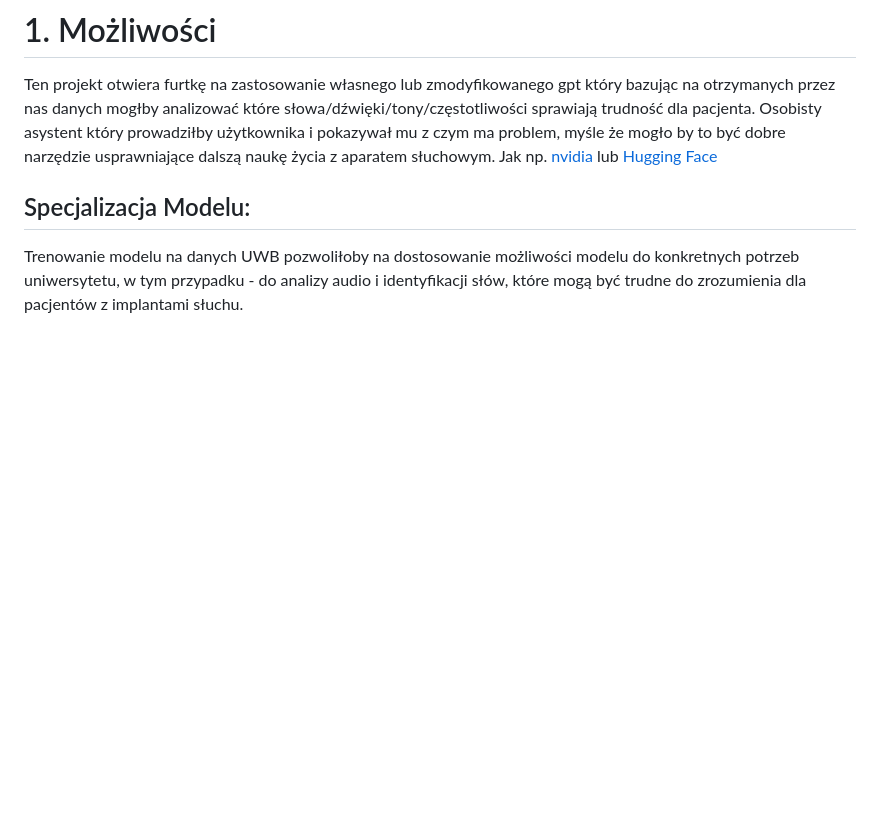
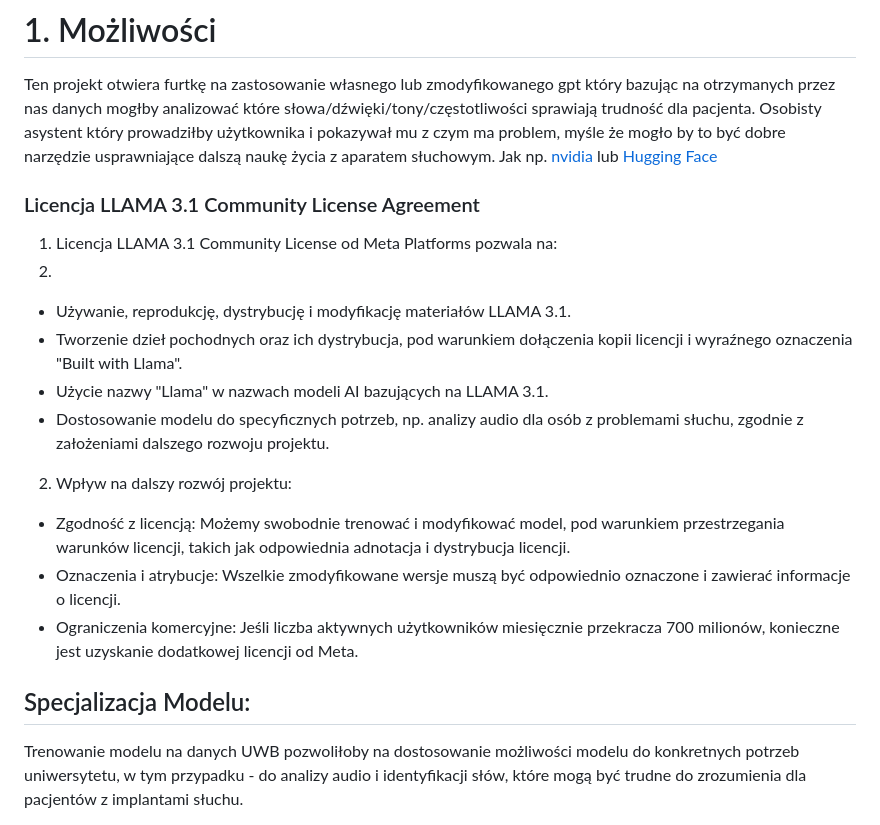
Before and after one commit to kitajusSus/UwuBis-soundhelper, a Markdown page: dalszy rozwój.md, the part around the change. GitHub-like rendering; blank space fills up the shorter version.

```diff
--- a/dalszy rozwój.md
+++ b/dalszy rozwój.md
@@ -1,6 +1,20 @@
 # 1. Możliwości
 Ten projekt otwiera furtkę na zastosowanie własnego lub zmodyfikowanego gpt który bazując na otrzymanych przez nas danych mogłby analizować które słowa/dźwięki/tony/częstotliwości sprawiają trudność dla pacjenta. Osobisty asystent który prowadziłby użytkownika i pokazywał mu z czym ma problem, myśle że mogło by to być dobre narzędzie usprawniające dalszą naukę życia z aparatem słuchowym.
 Jak np. [nvidia](https://build.nvidia.com/nvidia/llama-3_1-nemotron-70b-instruct/modelcard) lub [Hugging Face](https://huggingface.co/nvidia/Llama-3.1-Nemotron-70B-Instruct)
+
+### Licencja LLAMA 3.1 Community License Agreement
+
+1. Licencja LLAMA 3.1 Community License od Meta Platforms pozwala na:
+2.
+- Używanie, reprodukcję, dystrybucję i modyfikację materiałów LLAMA 3.1.
+- Tworzenie dzieł pochodnych oraz ich dystrybucja, pod warunkiem dołączenia kopii licencji i wyraźnego oznaczenia "Built with Llama".
+- Użycie nazwy "Llama" w nazwach modeli AI bazujących na LLAMA 3.1.
+- Dostosowanie modelu do specyficznych potrzeb, np. analizy audio dla osób z problemami słuchu, zgodnie z założeniami dalszego rozwoju projektu.
+
+2. Wpływ na dalszy rozwój projektu:
+- Zgodność z licencją: Możemy swobodnie trenować i modyfikować model, pod warunkiem przestrzegania warunków licencji, takich jak odpowiednia adnotacja i dystrybucja licencji.
+- Oznaczenia i atrybucje: Wszelkie zmodyfikowane wersje muszą być odpowiednio oznaczone i zawierać informacje o licencji.
+- Ograniczenia komercyjne: Jeśli liczba aktywnych użytkowników miesięcznie przekracza 700 milionów, konieczne jest uzyskanie dodatkowej licencji od Meta.
 
 ## Specjalizacja Modelu:
 
```
